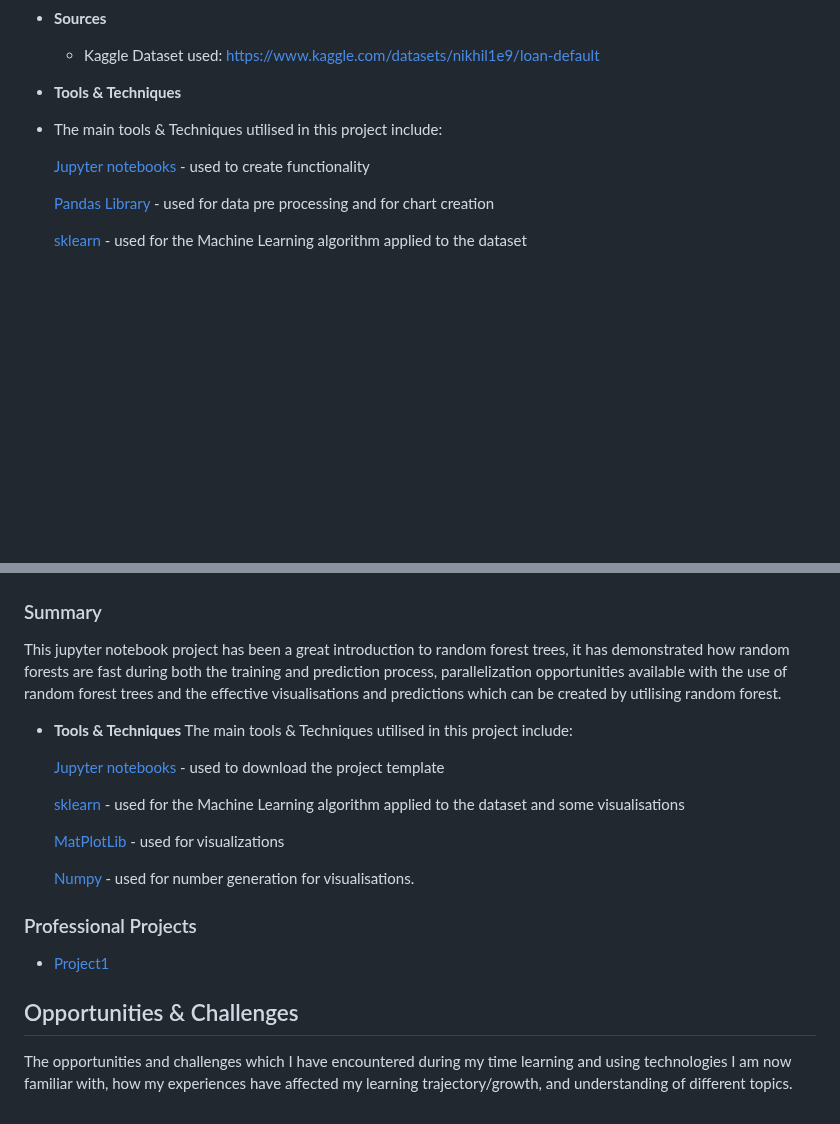
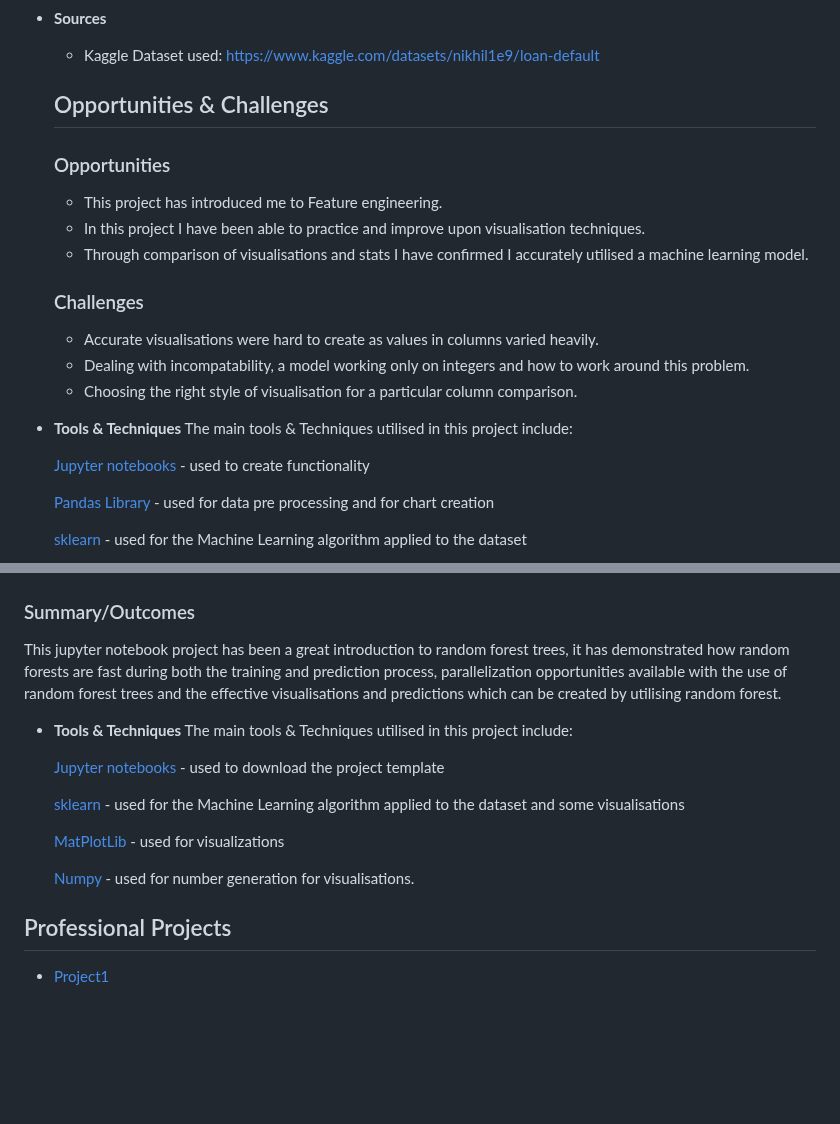
Before and after one commit to mantasmacionis/DataScienceY4, a Markdown page: README.md, 2 parts joined by grey strips. Rendered like a GitHub page; blank space fills up the shorter version.

```diff
--- a/README.md
+++ b/README.md
@@ -150,10 +150,18 @@ Averages for the whole dataset - after SMOTE has been applied
 - **Sources**
   - Kaggle Dataset used: https://www.kaggle.com/datasets/nikhil1e9/loan-default
 
+  ## Opportunities & Challenges
+  ### Opportunities
+  - This project has introduced me to Feature engineering.
+  - In this project I have been able to practice and improve upon visualisation techniques.
+  - Through comparison of visualisations and stats I have confirmed I accurately utilised a machine learning model.
+  ### Challenges
+  - Accurate visualisations were hard to create as values in columns varied heavily.
+  - Dealing with incompatability, a model working only on integers and how to work around this problem.
+  - Choosing the right style of visualisation for a particular column comparison.
 
 
 - **Tools & Techniques**
--
   The main tools & Techniques utilised in this project include:
 
   [Jupyter notebooks](https://jupyter.org/) - used to create functionality
@@ -201,7 +209,7 @@ Random forest can be used to classify digits. In the notebook example you can ch
 A confusion matrix was made from the above digit classification.
 <img src=https://github.com/mantasmacionis/DataScienceY4/blob/main/AdvancedPortfolioDraft/confusionmatrix.png alt="confusionmatrix" width="900" height="530"/>
 
-### Summary
+### Summary/Outcomes
 This jupyter notebook project has been a great introduction to random forest trees, it has demonstrated how random forests are fast during both the training and prediction process, parallelization opportunities available with the use of random forest trees and the effective visualisations and predictions which can be created by utilising random forest.
 
 - **Tools & Techniques**
@@ -216,8 +224,5 @@ This jupyter notebook project has been a great introduction to random forest tre
   [Numpy](https://numpy.org/) - used for number generation for visualisations.
 
 
-### Professional Projects
+## Professional Projects
 - [Project1](#)
-
-## Opportunities & Challenges
-The opportunities and challenges which I have encountered during my time learning and using technologies I am now familiar with, how my experiences have affected my learning trajectory/growth, and understanding of different topics.
```
